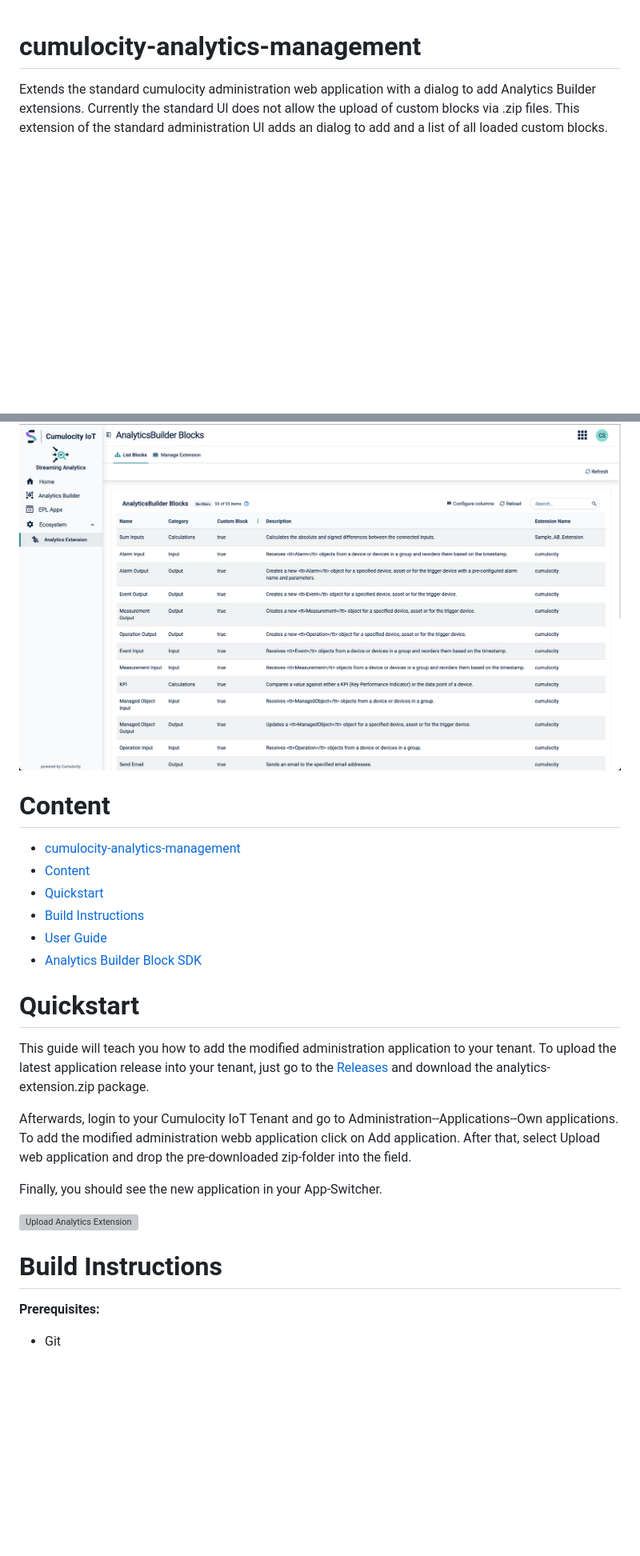
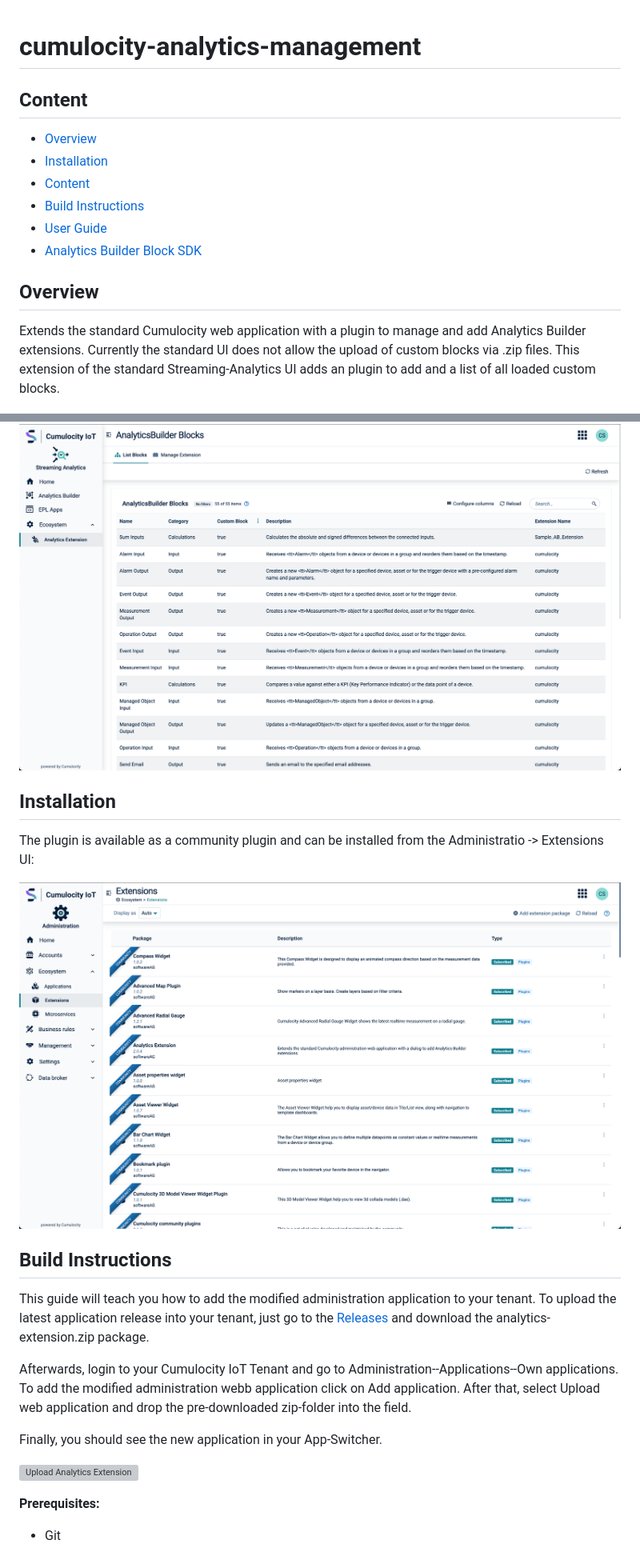
Before and after one commit to Cumulocity-IoT/cumulocity-analytics-management, a Markdown page: README.md, 2 parts joined by grey strips. Shown at 80% size. GitHub-like rendering; pictures changed too: resources/images/plugin-installation.png (added); blank space fills up the shorter version; grey boxes are pictures that could not be loaded.

```diff
--- a/README.md
+++ b/README.md
@@ -1,4 +1,15 @@
 # cumulocity-analytics-management
-Extends the standard cumulocity administration web application with a dialog to add Analytics Builder extensions. Currently the standard UI does not allow the upload of custom blocks via .zip files. This extension of the standard administration UI adds an dialog to add and a list of all loaded custom blocks.
+
+## Content
+- [Overview](#overview)
+- [Installation](#installation)
+- [Content](#content)
+- [Build Instructions](#build-instructions)
+- [User Guide](#user-guide)
+- [Analytics Builder Block SDK](#analytics-builder-block-sdk)
+
+## Overview
+
+Extends the standard Cumulocity web application with a plugin to manage and add Analytics Builder extensions. Currently the standard UI does not allow the upload of custom blocks via .zip files. This extension of the standard Streaming-Analytics UI adds an plugin to add and a list of all loaded custom blocks.
 
 ![Extension installation](resources/images/extension-installation.png)
@@ -14,17 +18,13 @@ In addition a table lists all installed blocks, with information if it is a cust
 
 ![Block list](resources/images/block-list.png)
 
+## Installation
 
-# Content
-- [cumulocity-analytics-management](#cumulocity-analytics-management)
-- [Content](#content)
-- [Quickstart](#quickstart)
-- [Build Instructions](#build-instructions)
-- [User Guide](#user-guide)
-- [Analytics Builder Block SDK](#analytics-builder-block-sdk)
+The plugin is available as a community plugin and can be installed from the Administratio -> Extensions UI:
 
+![Plugin installation](resources/images/plugin-installation.png)
 
-# Quickstart
+## Build Instructions
 
 This guide will teach you how to add the modified administration application to your tenant.
 To upload the latest application release into your tenant, just go to the [Releases](https://github.com/SoftwareAG/cumulocity-analytics-management/releases) and download the analytics-extension.zip package.
@@ -42,7 +42,6 @@ Finally, you should see the new application in your App-Switcher.
 </p>
 <br/> -->
 
-# Build Instructions
 
 **Prerequisites:**
 
```
Also changed, not shown: other parts of README.md (+3 -10 lines), 5 other files.
